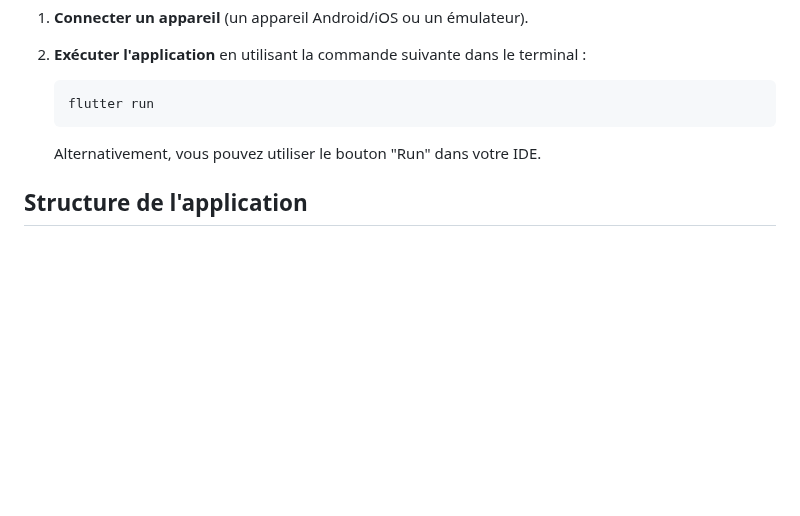
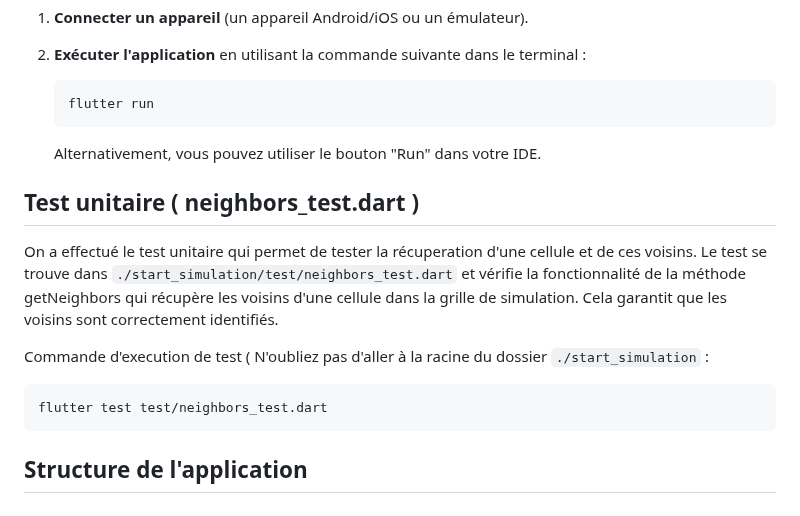
Before and after one commit to LolaHeurtevin/simulation-de-feux-de-foret, a Markdown page: start_simulation/README.md, the part around the change. GitHub-like rendering; blank space fills up the shorter version.

Commit message:
Update README.md ( Ajouter la partie test )

````diff
--- a/start_simulation/README.md
+++ b/start_simulation/README.md
@@ -49,6 +49,16 @@ Par contre, notre application Flutter finale se trouve dans ce dossier `simulati
 
    Alternativement, vous pouvez utiliser le bouton "Run" dans votre IDE.
 
+## Test unitaire ( neighbors_test.dart )
+
+On a effectué le test unitaire qui permet de tester la récuperation d'une cellule et de ces voisins.
+Le test se trouve dans `./start_simulation/test/neighbors_test.dart` et vérifie la fonctionnalité de la méthode getNeighbors qui récupère les voisins d'une cellule dans la grille de simulation. Cela garantit que les voisins sont correctement identifiés.
+
+Commande d'execution de test ( N'oubliez pas d'aller à la racine du dossier `./start_simulation` :
+
+```bash
+flutter test test/neighbors_test.dart
+```
 ## Structure de l'application
 
 ### `main.dart`
````
